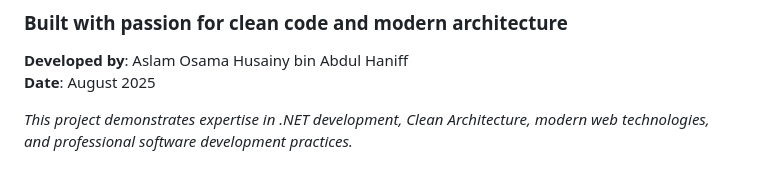
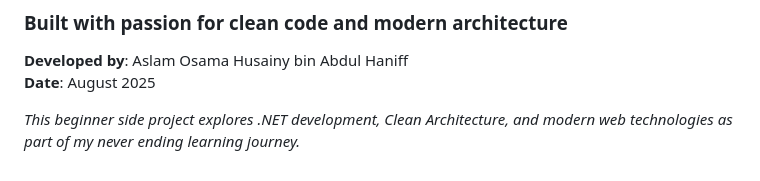
Before and after one commit to aslamhaniff/freelancer-directory, a Markdown page: README.md, the part around the change. GitHub-like rendering.

```diff
--- a/README.md
+++ b/README.md
@@ -393,4 +393,4 @@ public async Task<List<FreelancerDto>> SearchAsync(string query)
 **Developed by**: Aslam Osama Husainy bin Abdul Haniff
 **Date**: August 2025
 
-*This project demonstrates expertise in .NET development, Clean Architecture, modern web technologies, and professional software development practices.*
+*This beginner side project explores .NET development, Clean Architecture, and modern web technologies as part of my never ending learning journey.*
```
